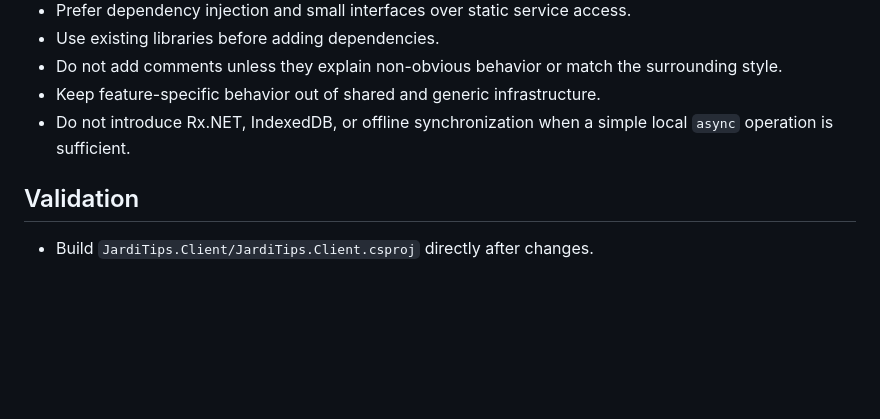
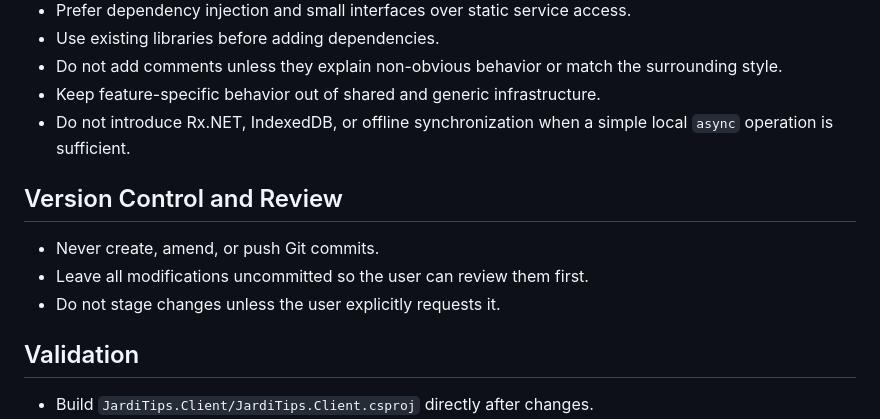
Before and after one commit to AleksandrTurkin/client-jardi-tips, a Markdown page: .github/copilot-instructions.md, the part around the change. Drawn GitHub-style; blank space fills up the shorter version.

Commit message:
prevent git commit by AI

```diff
--- a/.github/copilot-instructions.md
+++ b/.github/copilot-instructions.md
@@ -114,6 +114,12 @@ Follow this dependency direction:
 - Keep feature-specific behavior out of shared and generic infrastructure.
 - Do not introduce Rx.NET, IndexedDB, or offline synchronization when a simple local `async` operation is sufficient.
 
+## Version Control and Review
+
+- Never create, amend, or push Git commits.
+- Leave all modifications uncommitted so the user can review them first.
+- Do not stage changes unless the user explicitly requests it.
+
 ## Validation
 
 - Build `JardiTips.Client/JardiTips.Client.csproj` directly after changes.
```
